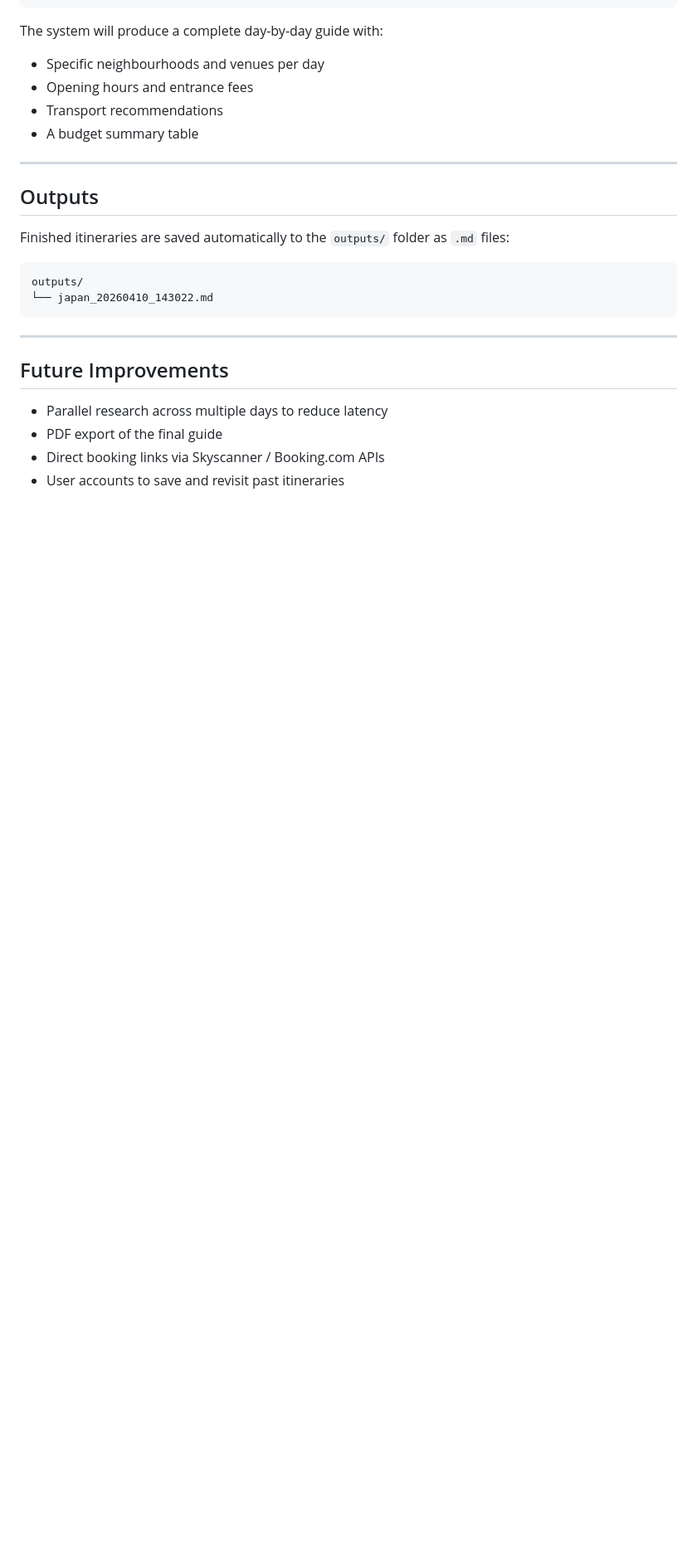
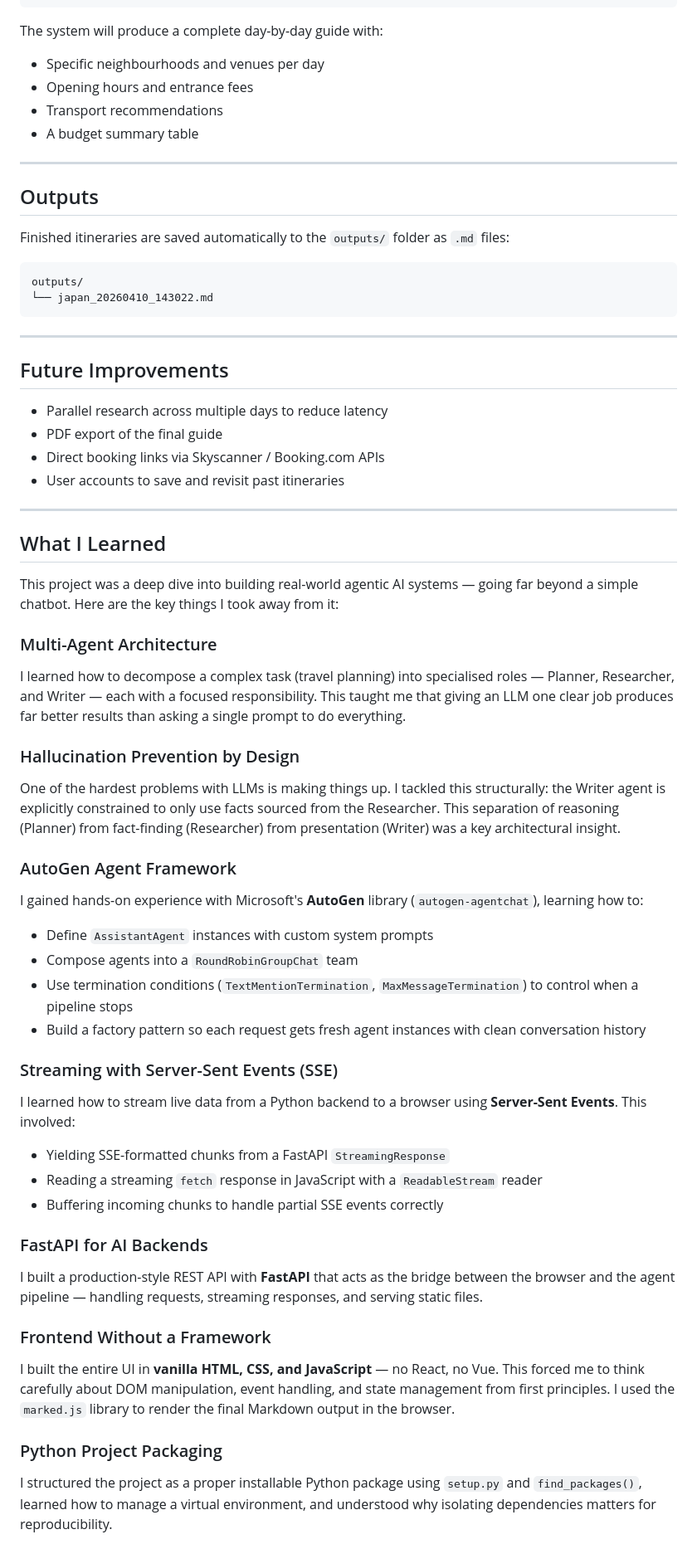
Before and after one commit to DarsiniLakshmiah/Holiday-Management-Agent, a Markdown page: README.md, the part around one of its changes. Shown at 83% size. GitHub-like rendering; blank space fills up the shorter version.

```diff
--- a/README.md
+++ b/README.md
@@ -172,3 +172,38 @@ outputs/
 - PDF export of the final guide
 - Direct booking links via Skyscanner / Booking.com APIs
 - User accounts to save and revisit past itineraries
+
+---
+
+## What I Learned
+
+This project was a deep dive into building real-world agentic AI systems — going far beyond a simple chatbot. Here are the key things I took away from it:
+
+### Multi-Agent Architecture
+I learned how to decompose a complex task (travel planning) into specialised roles — Planner, Researcher, and Writer — each with a focused responsibility. This taught me that giving an LLM one clear job produces far better results than asking a single prompt to do everything.
+
+### Hallucination Prevention by Design
+One of the hardest problems with LLMs is making things up. I tackled this structurally: the Writer agent is explicitly constrained to only use facts sourced from the Researcher. This separation of reasoning (Planner) from fact-finding (Researcher) from presentation (Writer) was a key architectural insight.
+
+### AutoGen Agent Framework
+I gained hands-on experience with Microsoft's **AutoGen** library (`autogen-agentchat`), learning how to:
+- Define `AssistantAgent` instances with custom system prompts
+- Compose agents into a `RoundRobinGroupChat` team
+- Use termination conditions (`TextMentionTermination`, `MaxMessageTermination`) to control when a pipeline stops
+- Build a factory pattern so each request gets fresh agent instances with clean conversation history
+
+### Streaming with Server-Sent Events (SSE)
+I learned how to stream live data from a Python backend to a browser using **Server-Sent Events**. This involved:
+- Yielding SSE-formatted chunks from a FastAPI `StreamingResponse`
+- Reading a streaming `fetch` response in JavaScript with a `ReadableStream` reader
+- Buffering incoming chunks to handle partial SSE events correctly
+
+### FastAPI for AI Backends
+I built a production-style REST API with **FastAPI** that acts as the bridge between the browser and the agent pipeline — handling requests, streaming responses, and serving static files.
+
+### Frontend Without a Framework
+I built the entire UI in **vanilla HTML, CSS, and JavaScript** — no React, no Vue. This forced me to think carefully about DOM manipulation, event handling, and state management from first principles. I used the `marked.js` library to render the final Markdown output in the browser.
+
+### Python Project Packaging
+I structured the project as a proper installable Python package using `setup.py` and `find_packages()`, learned how to manage a virtual environment, and understood why isolating dependencies matters for reproducibility.
+
```
Also changed, not shown: other parts of README.md (+20 -0 lines), outputs/holiday_20260410_125806.md (added, +53 -0 lines).
